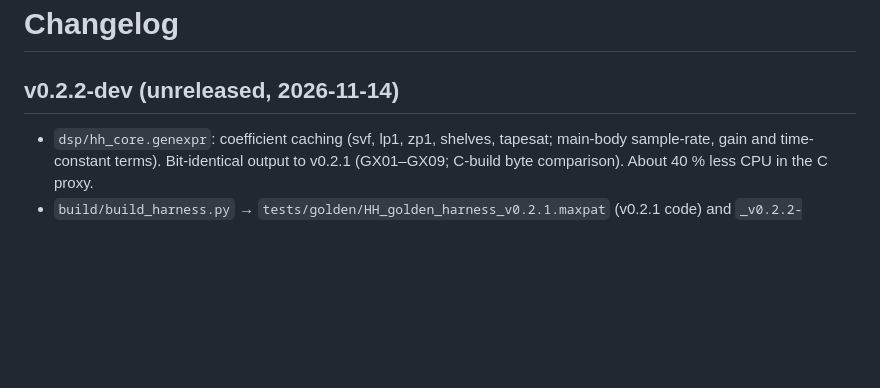
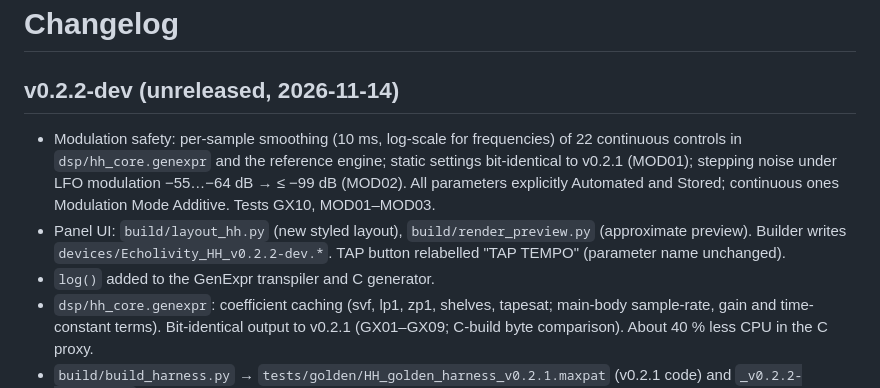
Before and after one commit to Echolivity/echolivity-hh, a Markdown page: CHANGELOG.md, the part around the change. GitHub-like rendering; blank space fills up the shorter version.

```diff
--- a/CHANGELOG.md
+++ b/CHANGELOG.md
@@ -1,6 +1,9 @@
 # Changelog
 
 ## v0.2.2-dev (unreleased, 2026-11-14)
+- Modulation safety: per-sample smoothing (10 ms, log-scale for frequencies) of 22 continuous controls in `dsp/hh_core.genexpr` and the reference engine; static settings bit-identical to v0.2.1 (MOD01); stepping noise under LFO modulation −55…−64 dB → ≤ −99 dB (MOD02). All parameters explicitly Automated and Stored; continuous ones Modulation Mode Additive. Tests GX10, MOD01–MOD03.
+- Panel UI: `build/layout_hh.py` (new styled layout), `build/render_preview.py` (approximate preview). Builder writes `devices/Echolivity_HH_v0.2.2-dev.*`. TAP button relabelled "TAP TEMPO" (parameter name unchanged).
+- `log()` added to the GenExpr transpiler and C generator.
 - `dsp/hh_core.genexpr`: coefficient caching (svf, lp1, zp1, shelves, tapesat; main-body sample-rate, gain and time-constant terms). Bit-identical output to v0.2.1 (GX01–GX09; C-build byte comparison). About 40 % less CPU in the C proxy.
 - `build/build_harness.py` → `tests/golden/HH_golden_harness_v0.2.1.maxpat` (v0.2.1 code) and `_v0.2.2-dev.maxpat`: standalone Max golden-render harness for G01/G03–G05.
 - `reference/master_stages.py`, `tests/test_master_stages.py`, `docs/PHASE1_STAGES_DESIGN.md`: Phase 1 remaining stages as measured reference prototypes (not in the device).
```
Also changed, not shown: README_DEV.md (+31 -0 lines), docs/TEST_PLAN_Max_Live.md (+2 -0 lines), docs/ui_preview_v0.2.2-dev.png (added), 15 other files.
